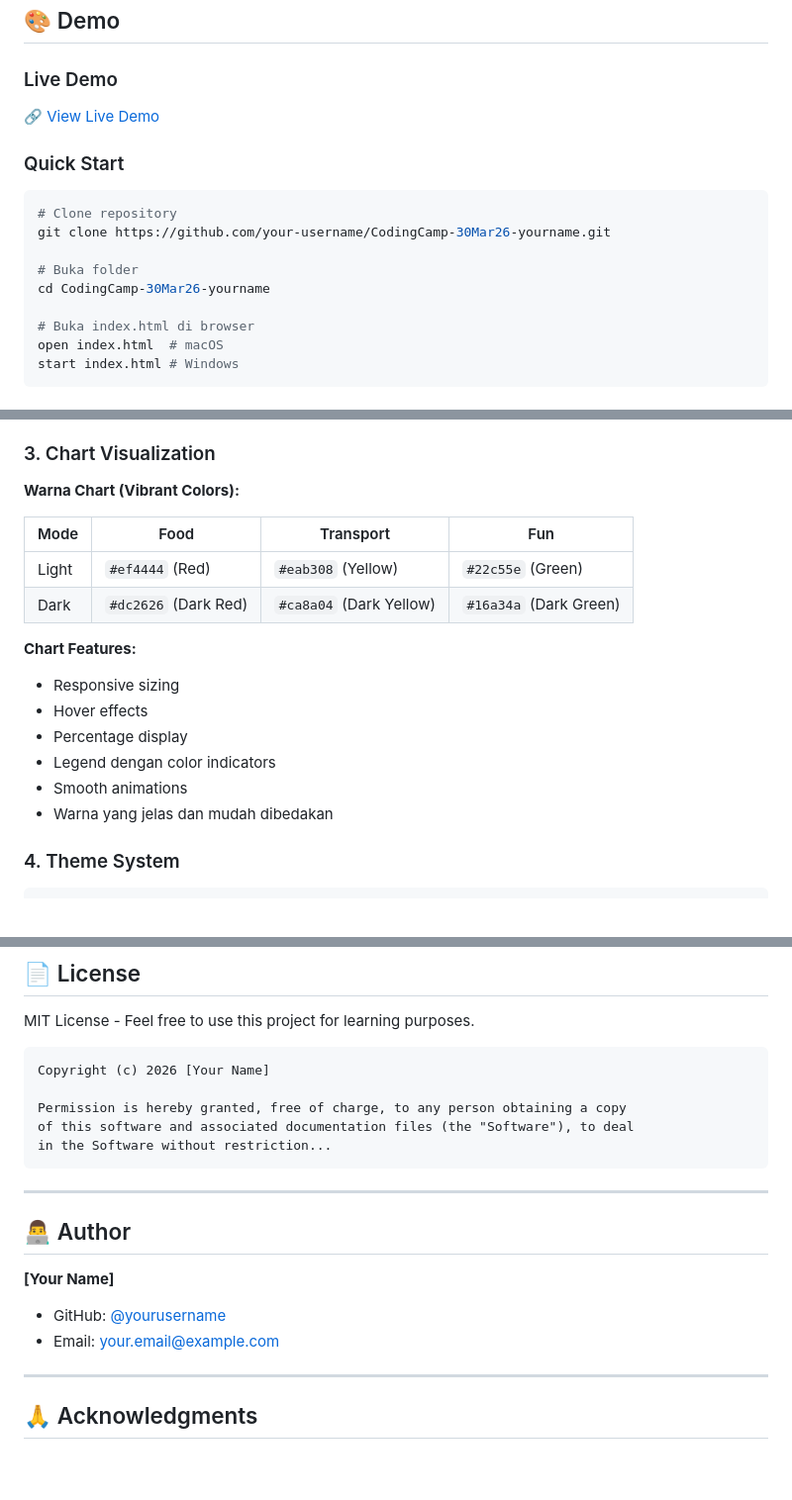
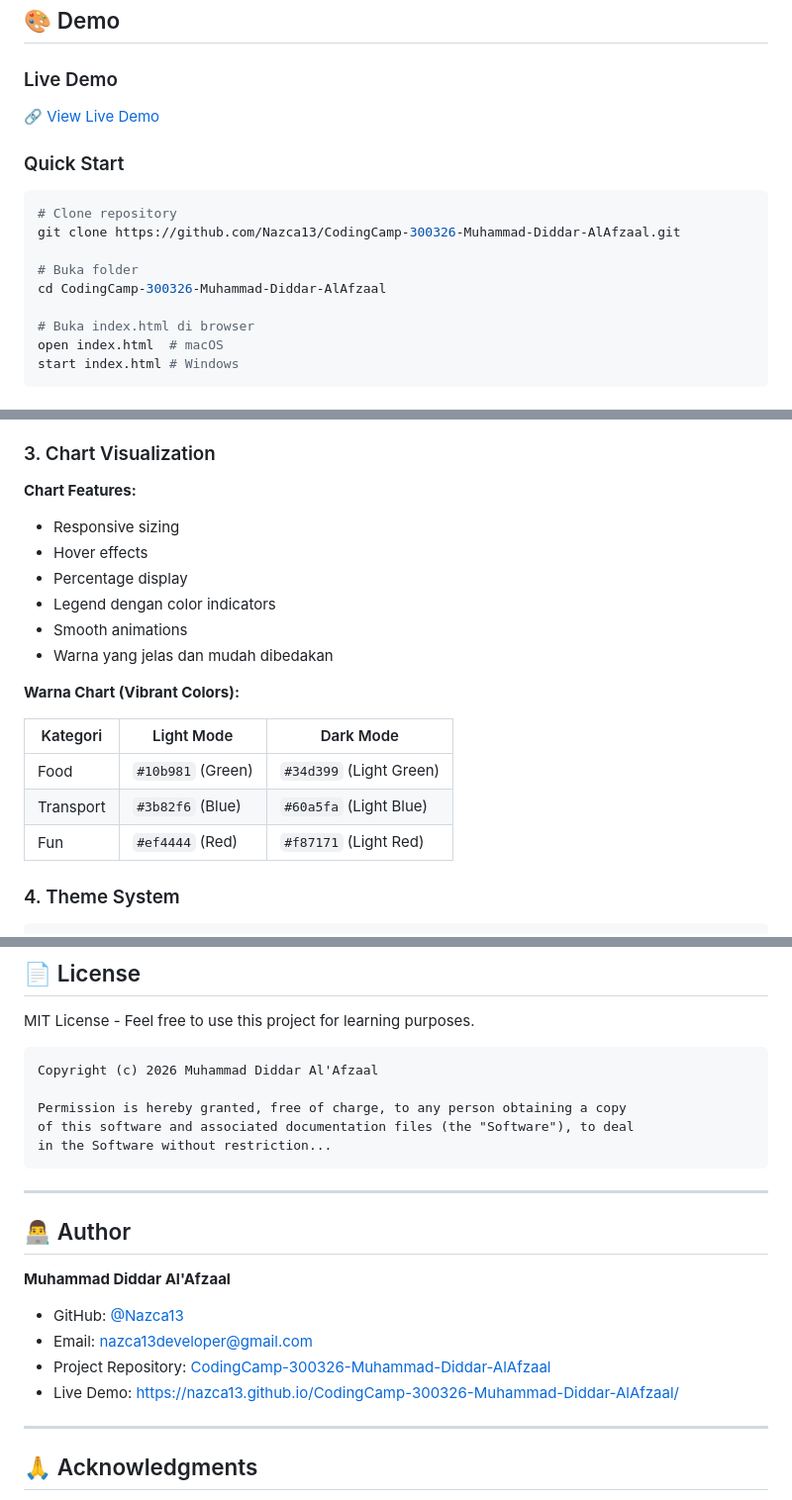
Before and after one commit to Nazca13/CodingCamp-300326-Muhammad-Diddar-AlAfzaal, a Markdown page: README.md, 3 parts joined by grey strips. Shown at 99% size. GitHub-like rendering; blank space fills up the shorter version.

Commit message:
update + add readme

````diff
--- a/README.md
+++ b/README.md
@@ -88,10 +88,10 @@ Aplikasi web untuk melacak pengeluaran harian dengan visualisasi yang bersih dan
 ### Quick Start
 ```bash
 # Clone repository
-git clone https://github.com/your-username/CodingCamp-30Mar26-yourname.git
+git clone https://github.com/Nazca13/CodingCamp-300326-Muhammad-Diddar-AlAfzaal.git
 
 # Buka folder
-cd CodingCamp-30Mar26-yourname
+cd CodingCamp-300326-Muhammad-Diddar-AlAfzaal
 
 # Buka index.html di browser
 open index.html  # macOS
@@ -210,13 +210,6 @@ expense-budget-visualizer/
 
 ### 3. Chart Visualization
 
-**Warna Chart (Vibrant Colors):**
-
-| Mode | Food | Transport | Fun |
-|------|------|-----------|-----|
-| Light | `#ef4444` (Red) | `#eab308` (Yellow) | `#22c55e` (Green) |
-| Dark | `#dc2626` (Dark Red) | `#ca8a04` (Dark Yellow) | `#16a34a` (Dark Green) |
-
 **Chart Features:**
 - Responsive sizing
 - Hover effects
@@ -224,6 +217,14 @@ expense-budget-visualizer/
 - Legend dengan color indicators
 - Smooth animations
 - Warna yang jelas dan mudah dibedakan
+
+**Warna Chart (Vibrant Colors):**
+
+| Kategori | Light Mode | Dark Mode |
+|----------|------------|-----------|
+| Food | `#10b981` (Green) | `#34d399` (Light Green) |
+| Transport | `#3b82f6` (Blue) | `#60a5fa` (Light Blue) |
+| Fun | `#ef4444` (Red) | `#f87171` (Light Red) |
 
 ### 4. Theme System
 
@@ -443,7 +444,7 @@ Ini adalah project assignment, tapi feedback dan suggestions welcome!
 MIT License - Feel free to use this project for learning purposes.
 
 ```
-Copyright (c) 2026 [Your Name]
+Copyright (c) 2026 Muhammad Diddar Al'Afzaal
 
 Permission is hereby granted, free of charge, to any person obtaining a copy
 of this software and associated documentation files (the "Software"), to deal
@@ -454,9 +455,11 @@ in the Software without restriction...
 
 ## 👨‍💻 Author
 
-**[Your Name]**
-- GitHub: [@yourusername](https://github.com/yourusername)
-- Email: your.email@example.com
+**Muhammad Diddar Al'Afzaal**
+- GitHub: [@Nazca13](https://github.com/Nazca13)
+- Email: nazca13developer@gmail.com
+- Project Repository: [CodingCamp-300326-Muhammad-Diddar-AlAfzaal](https://github.com/Nazca13/CodingCamp-300326-Muhammad-Diddar-AlAfzaal)
+- Live Demo: [https://nazca13.github.io/CodingCamp-300326-Muhammad-Diddar-AlAfzaal/](https://nazca13.github.io/CodingCamp-300326-Muhammad-Diddar-AlAfzaal/)
 
 ---
 
````
Also changed, not shown: other parts of README.md (+3 -3 lines).
